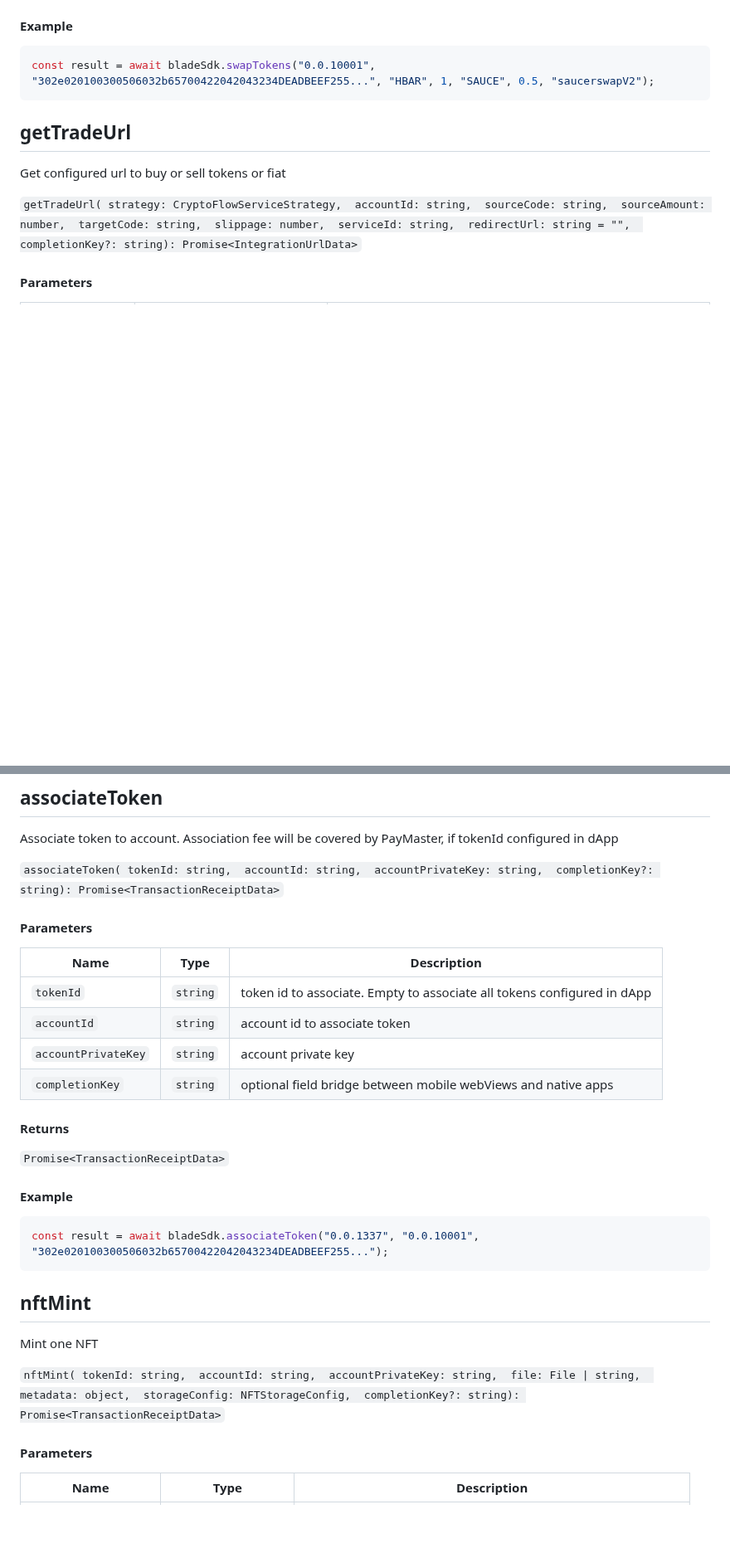
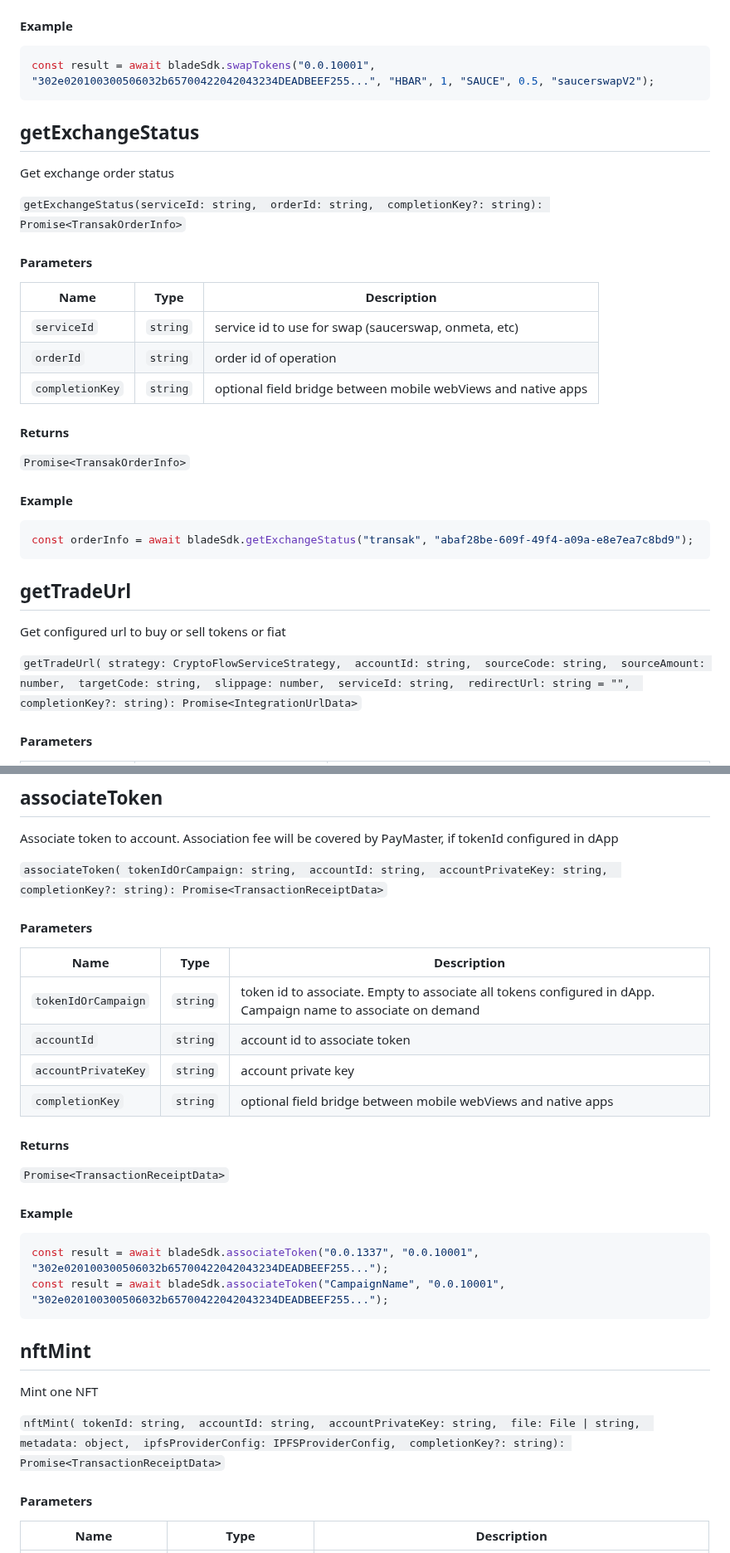
Before and after one commit to Blade-Labs/blade-sdk.js, a Markdown page: docs/usage.md, 2 parts joined by grey strips. Shown at 83% size. Rendered like a GitHub page; blank space fills up the shorter version.

````diff
--- a/docs/usage.md
+++ b/docs/usage.md
@@ -1015,6 +1017,30 @@ Swap tokens
 
 ```javascript
 const result = await bladeSdk.swapTokens("0.0.10001", "302e020100300506032b65700422042043234DEADBEEF255...", "HBAR", 1, "SAUCE", 0.5, "saucerswapV2");
+```
+
+## getExchangeStatus
+
+Get exchange order status
+
+`getExchangeStatus(serviceId: string,  orderId: string,  completionKey?: string): Promise<TransakOrderInfo>`
+
+#### Parameters
+
+| Name | Type | Description |
+|------|------| ----------- |
+| `serviceId` | `string` | service id to use for swap (saucerswap, onmeta, etc) |
+| `orderId` | `string` | order id of operation |
+| `completionKey` | `string` | optional field bridge between mobile webViews and native apps |
+
+#### Returns
+
+`Promise<TransakOrderInfo>`
+
+#### Example
+
+```javascript
+const orderInfo = await bladeSdk.getExchangeStatus("transak", "abaf28be-609f-49f4-a09a-e8e7ea7c8bd9");
 ```
 
 ## getTradeUrl
@@ -1119,7 +1145,7 @@ const result = await bladeSdk.createToken(
 Associate token to account. Association fee will be covered by PayMaster, if tokenId configured in dApp
 
 `associateToken(
-        tokenId: string,
+        tokenIdOrCampaign: string,
         accountId: string,
         accountPrivateKey: string,
         completionKey?: string): Promise<TransactionReceiptData>`
@@ -1128,7 +1154,7 @@ Associate token to account. Association fee will be covered by PayMaster, if tok
 
 | Name | Type | Description |
 |------|------| ----------- |
-| `tokenId` | `string` | token id to associate. Empty to associate all tokens configured in dApp |
+| `tokenIdOrCampaign` | `string` | token id to associate. Empty to associate all tokens configured in dApp. Campaign name to associate on demand |
 | `accountId` | `string` | account id to associate token |
 | `accountPrivateKey` | `string` | account private key |
 | `completionKey` | `string` | optional field bridge between mobile webViews and native apps |
@@ -1141,6 +1167,7 @@ Associate token to account. Association fee will be covered by PayMaster, if tok
 
 ```javascript
 const result = await bladeSdk.associateToken("0.0.1337", "0.0.10001", "302e020100300506032b65700422042043234DEADBEEF255...");
+const result = await bladeSdk.associateToken("CampaignName", "0.0.10001", "302e020100300506032b65700422042043234DEADBEEF255...");
 ```
 
 ## nftMint
@@ -1153,7 +1180,7 @@ Mint one NFT
         accountPrivateKey: string,
         file: File | string,
         metadata: object,
-        storageConfig: NFTStorageConfig,
+        ipfsProviderConfig: IPFSProviderConfig,
         completionKey?: string): Promise<TransactionReceiptData>`
 
 #### Parameters
````
Also changed, not shown: other parts of docs/usage.md (+48 -6 lines), docs/data-types.md (+65 -19 lines).
